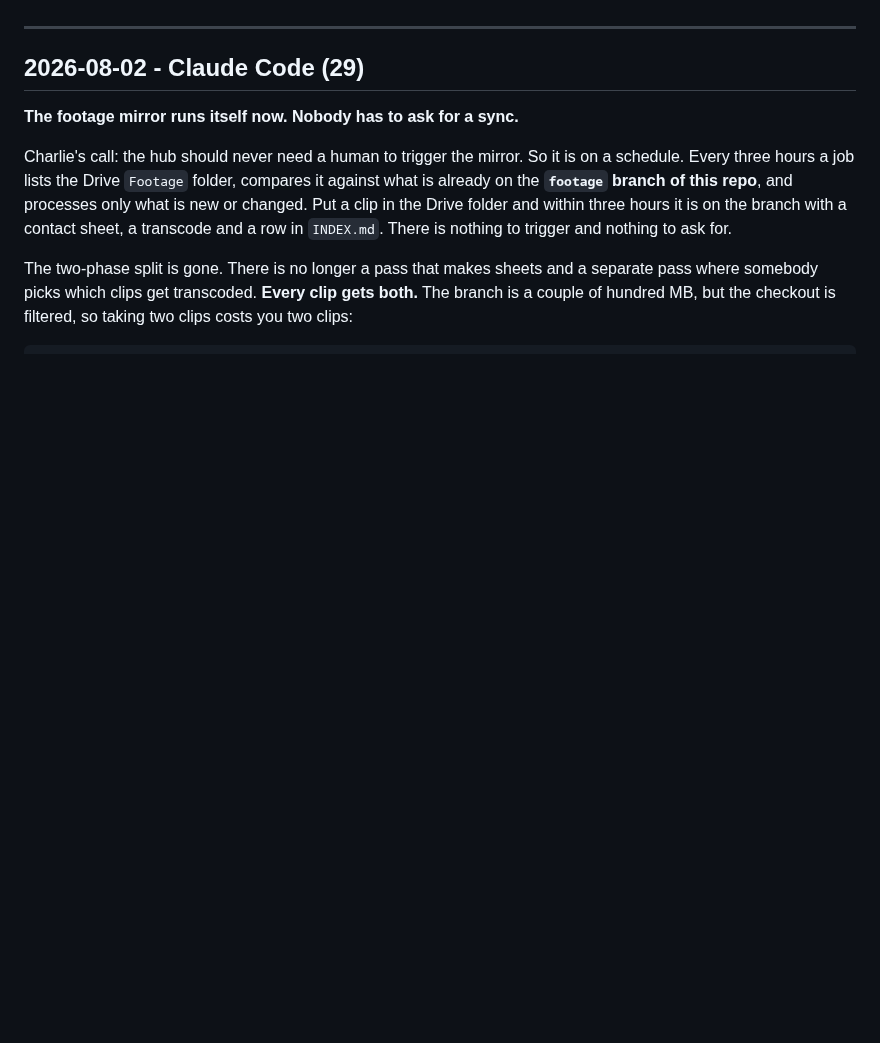
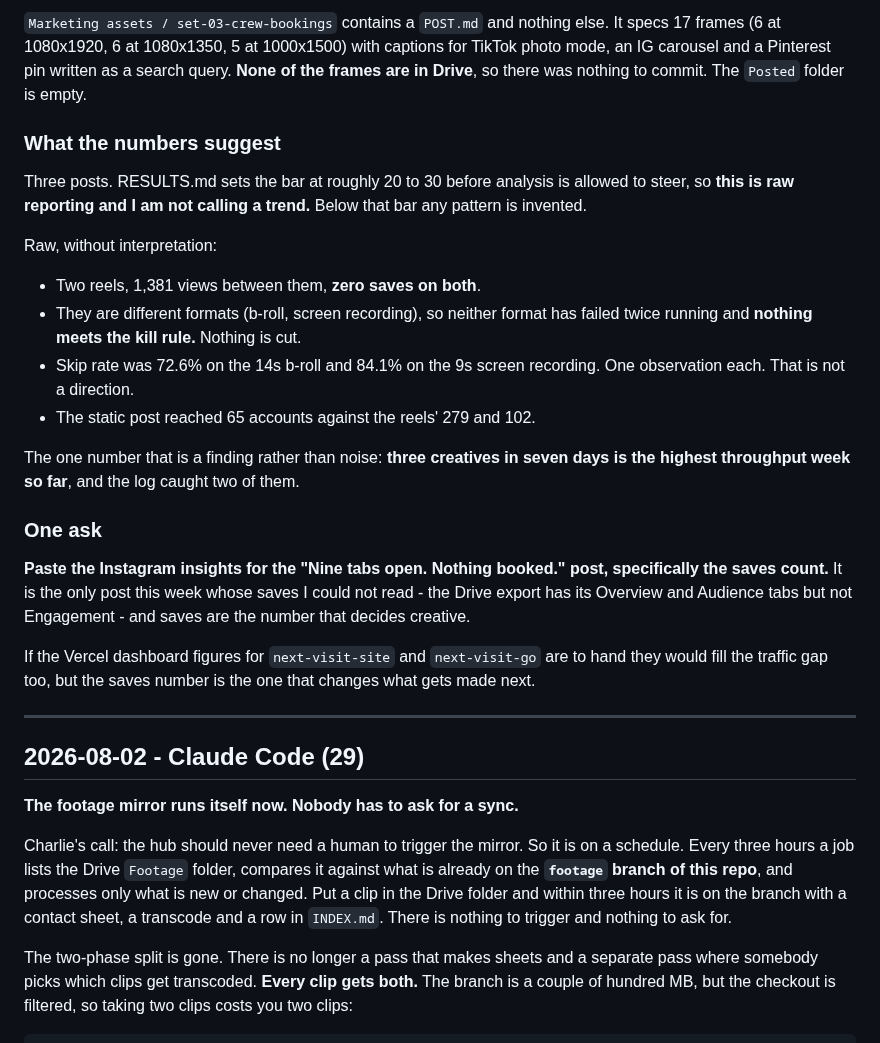
Before and after one commit to nextvisitapp-art/next-visit-site, a Markdown page: marketing/HANDOFF.md, the part around one of its changes. Drawn GitHub-style; blank space fills up the shorter version.

```diff
--- a/marketing/HANDOFF.md
+++ b/marketing/HANDOFF.md
@@ -31,3 +111,37 @@ the numbers said, and what is open.
+`Marketing assets / set-03-crew-bookings` contains a `POST.md` and nothing else.
+It specs 17 frames (6 at 1080x1920, 6 at 1080x1350, 5 at 1000x1500) with
+captions for TikTok photo mode, an IG carousel and a Pinterest pin written as a
+search query. **None of the frames are in Drive**, so there was nothing to
+commit. The `Posted` folder is empty.
+
+### What the numbers suggest
+
+Three posts. RESULTS.md sets the bar at roughly 20 to 30 before analysis is
+allowed to steer, so **this is raw reporting and I am not calling a trend.**
+Below that bar any pattern is invented.
+
+Raw, without interpretation:
+
+- Two reels, 1,381 views between them, **zero saves on both**.
+- They are different formats (b-roll, screen recording), so neither format has
+  failed twice running and **nothing meets the kill rule.** Nothing is cut.
+- Skip rate was 72.6% on the 14s b-roll and 84.1% on the 9s screen recording.
+  One observation each. That is not a direction.
+- The static post reached 65 accounts against the reels' 279 and 102.
+
+The one number that is a finding rather than noise: **three creatives in seven
+days is the highest throughput week so far**, and the log caught two of them.
+
+### One ask
+
+**Paste the Instagram insights for the "Nine tabs open. Nothing booked." post,
+specifically the saves count.** It is the only post this week whose saves I
+could not read - the Drive export has its Overview and Audience tabs but not
+Engagement - and saves are the number that decides creative.
+
+If the Vercel dashboard figures for `next-visit-site` and `next-visit-go` are
+to hand they would fill the traffic gap too, but the saves number is the one
+that changes what gets made next.
 
 ---
 
```
Also changed, not shown: other parts of marketing/HANDOFF.md (+80 -0 lines).
